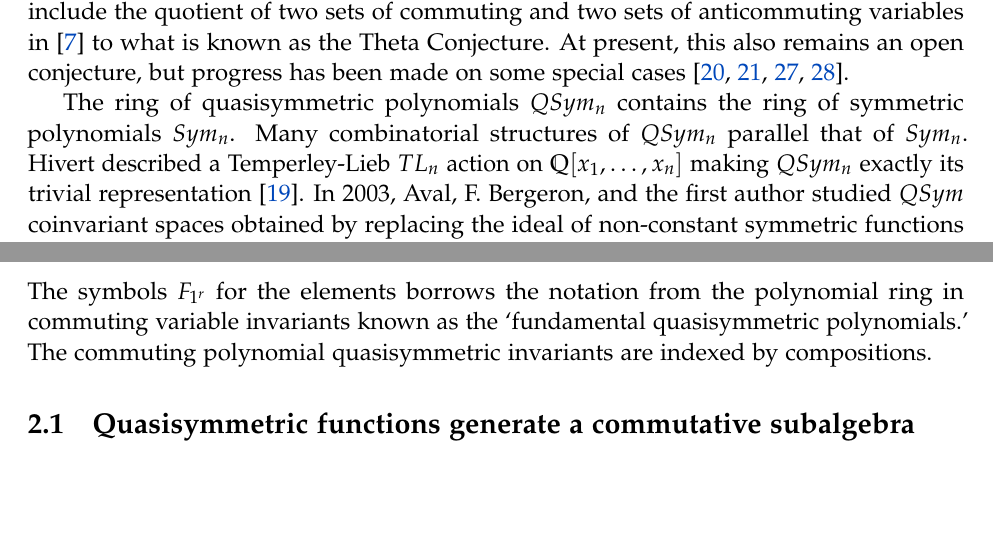
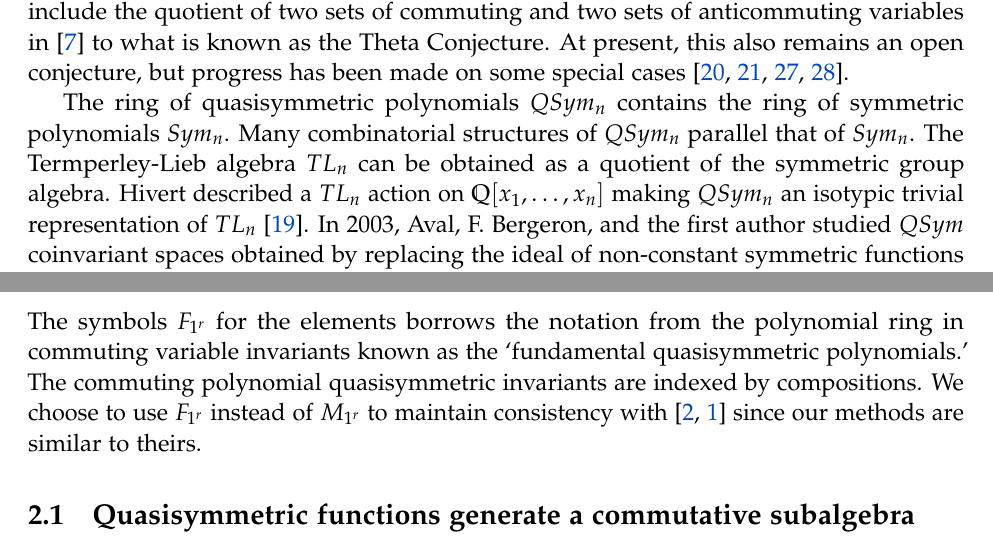
Before and after one commit to zabrocki/exterior_super_quasi_coinvariants, a LaTeX document (FPSAC 2023/exterior_QH_FPSAC_2023.tex): two parts of pages 2 and 4 of 12, joined at a grey line, cut so that both start at the same text, the shorter picture padded with empty space. Compiled offline with pdfLaTeX.

Commit message:
updated FPSAC abstract according to referees' comments.

```diff
--- a/FPSAC 2023/exterior_QH_FPSAC_2023.tex
+++ b/FPSAC 2023/exterior_QH_FPSAC_2023.tex
@@ -125,7 +126,7 @@ This line of inquiry inspired Garsia and Haiman \cite{GH96,H} to considered the
 
 The connection between the combinatorics and the symmetric function expressions of the Shuffle Theorem have been generalized \cite{HRW} and proven \cite{DM} to an expression known as the Delta Conjecture.  The last author with the group at the Fields Institute \cite{Z} proposed a deformation of diagonal harmonics to two sets of commuting variables and one set of anticommuting variables. In this case, the connection of representation theoretic interpretation to the symmetric function expression remains open.  The symmetric function expressions and representation theoretic interpretation was extended further to include the quotient of two sets of commuting and two sets of anticommuting variables in \cite{DIW} to what is known as the Theta Conjecture.  At present, this also remains an open conjecture, but progress has been made on some special cases \cite{IRR, KR, SW, SW2}.
 
-The ring of quasisymmetric polynomials $QSym_{n}$ contains the ring of symmetric polynomials $Sym_{n}$.  Many combinatorial structures of $QSym_{n}$ parallel that of $Sym_{n}$.  Hivert described a Temperley-Lieb $TL_{n}$ action on $\mathbb{Q}[x_{1},\dots,x_{n}]$ making $QSym_{n}$ exactly its trivial representation \cite{Hi}.  In 2003, Aval, F. Bergeron, and the first author studied $QSym$ coinvariant spaces obtained by replacing the ideal of non-constant symmetric functions with the ideal of non-constant quasisymmetric functions \cite{ABB,AB}.  Surprisingly they found that dimensions of $QSym$ coinvariants are equal to the Catalan numbers.  At the heart of their argument is a recursion built from Catalan paths.  Li extended this argument to study some components of coinvariant spaces of diagonally quasisymmetric functions \cite{L}.
+The ring of quasisymmetric polynomials $QSym_{n}$ contains the ring of symmetric polynomials $Sym_{n}$.  Many combinatorial structures of $QSym_{n}$ parallel that of $Sym_{n}$.  The Termperley-Lieb algebra $TL_{n}$ can be obtained as a quotient of the symmetric group algebra. Hivert described a $TL_{n}$ action on $\mathbb{Q}[x_{1},\dots,x_{n}]$ making $QSym_{n}$ an isotypic trivial representation of $TL_{n}$ \cite{Hi}.  In 2003, Aval, F. Bergeron, and the first author studied $QSym$ coinvariant spaces obtained by replacing the ideal of non-constant symmetric functions with the ideal of non-constant quasisymmetric functions \cite{ABB,AB}.  Surprisingly they found that dimensions of $QSym$ coinvariants are equal to the Catalan numbers.  At the heart of their argument is a recursion built from Catalan paths.  Li extended this argument to study some components of coinvariant spaces of diagonally quasisymmetric functions \cite{L}.
 
 Desrosiers, Lapointe, and Mathieu \cite{DLM,DLM2} introduced symmetric functions with one set of commuting and one set of anticommuting variables known as symmetric functions in superspace.  The aforementioned proposal \cite{Z} of a representation theoretic interpretation of the Delta Conjecture can be thought of as a generalization of the classic coinvariant quotients to superspace.  Then a natural direction for exploration is to expand the study of ``super'' symmetric coinvariants to ``super'' quasisymmetric coinvariants.
 
@@ -206,7 +207,9 @@ F_{1^r}(\theta_1, \theta_2, \ldots, \theta_n) := \sum_{\substack{A \subseteq [n]
 The symbols $F_{1^r}$ for the elements borrows the notation from the
 polynomial ring in commuting variable invariants known as the `fundamental
 quasisymmetric polynomials.'  The commuting polynomial quasisymmetric
-invariants are indexed by compositions.
+invariants are indexed by compositions.  We choose to use $F_{1^{r}}$ instead
+of $M_{1^{r}}$ to maintain consistency with \cite{AB,ABB} since our methods are
+similar to theirs.
 
 %%%%%%%%%%%%%%%%%%%%%%%%%%%%%%%%%%%%%%
 \subsection{Quasisymmetric functions generate a commutative subalgebra}
```
Also changed, not shown: FPSAC 2023/exterior_QH_FPSAC_2023.tex (10 more changed lines).
